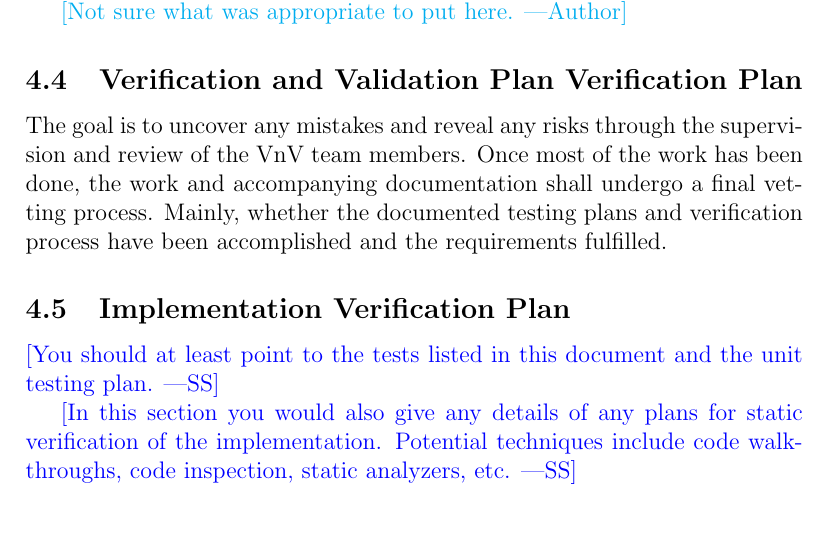
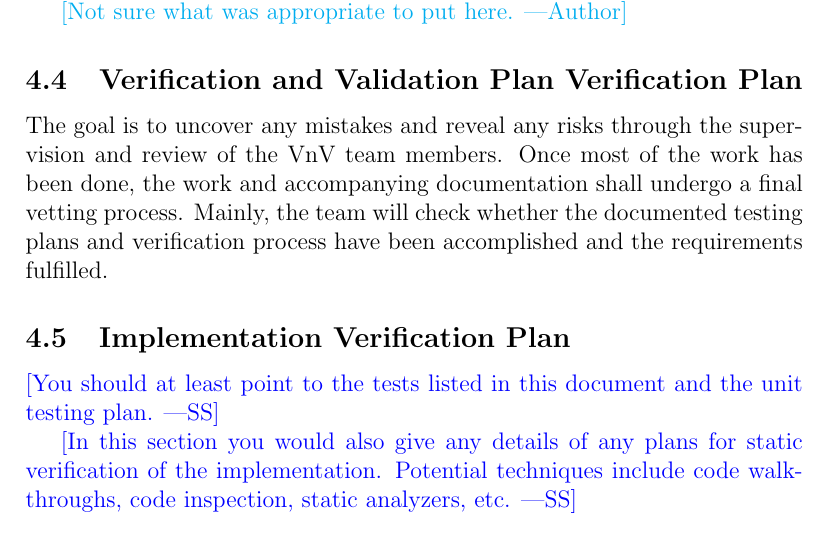
Before and after one commit to joedf/CAS741_w23, a LaTeX document (docs/VnVPlan/VnVPlan.tex): part of page 8 of 17, cut so that both start at the same text. Compiled offline with pdfLaTeX.

Commit message:
update vnv

```diff
--- a/docs/VnVPlan/VnVPlan.tex
+++ b/docs/VnVPlan/VnVPlan.tex
@@ -166,9 +166,9 @@ likely be rigorously reviewed.
 
 The goal is to uncover any mistakes and reveal any risks through the supervision and
 review of the VnV team members. Once most of the work has been done, the work and
-accompanying documentation shall undergo a final vetting process. Mainly, whether the
-documented testing plans and verification process have been accomplished and
-the requirements fulfilled.
+accompanying documentation shall undergo a final vetting process. Mainly, the team
+will check whether the documented testing plans and verification process have been
+accomplished and the requirements fulfilled.
 
 
 \subsection{Implementation Verification Plan}
```
Also changed, not shown: docs/VnVPlan/VnVPlan.pdf.
